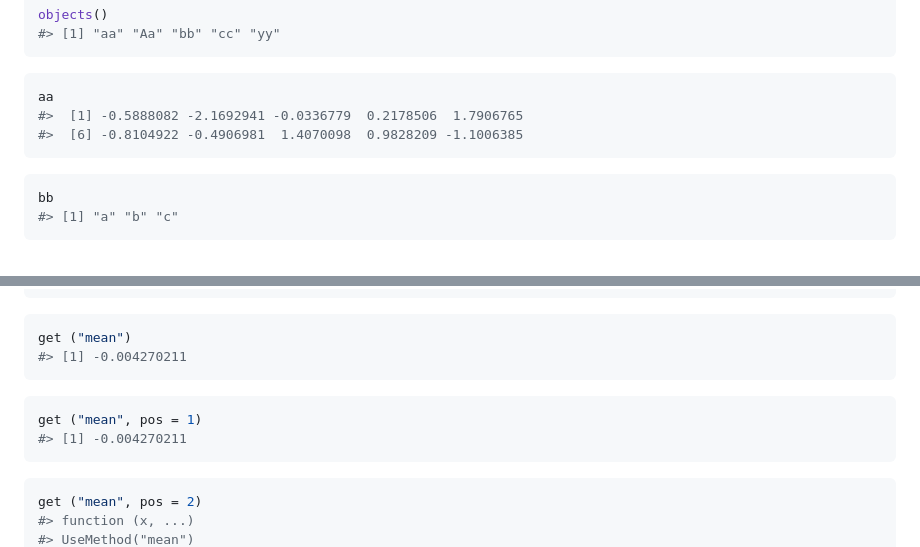
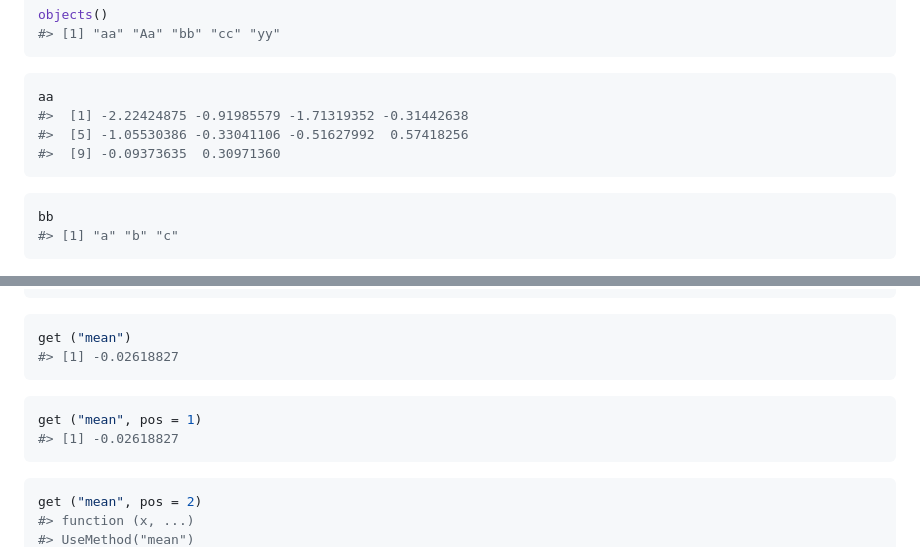
Before and after one commit to sugnet/RTutorial, a Markdown page: docs/02-objects.md, 2 parts joined by grey strips. Rendered like a GitHub page.

````diff
--- a/docs/02-objects.md
+++ b/docs/02-objects.md
@@ -84,8 +84,9 @@ objects()
 
 ``` r
 aa
-#>  [1] -0.5888082 -2.1692941 -0.0336779  0.2178506  1.7906765
-#>  [6] -0.8104922 -0.4906981  1.4070098  0.9828209 -1.1006385
+#>  [1] -2.22424875 -0.91985579 -1.71319352 -0.31442638
+#>  [5] -1.05530386 -0.33041106 -0.51627992  0.57418256
+#>  [9] -0.09373635  0.30971360
 ```
 
 ``` r
@@ -720,12 +721,12 @@ get (mean)
 
 ``` r
 get ("mean")
-#> [1] -0.004270211
+#> [1] -0.02618827
 ```
 
 ``` r
 get ("mean", pos = 1)
-#> [1] -0.004270211
+#> [1] -0.02618827
 ```
 
 ``` r
````
Also changed, not shown: other parts of docs/02-objects.md (+5 -5 lines), docs/01-intro.md (+1 -1 lines), docs/03-operators.md (+0 -6 lines), docs/01-intro_files/figure-html/unnamed-chunk-7-1.png, 6 other files.
